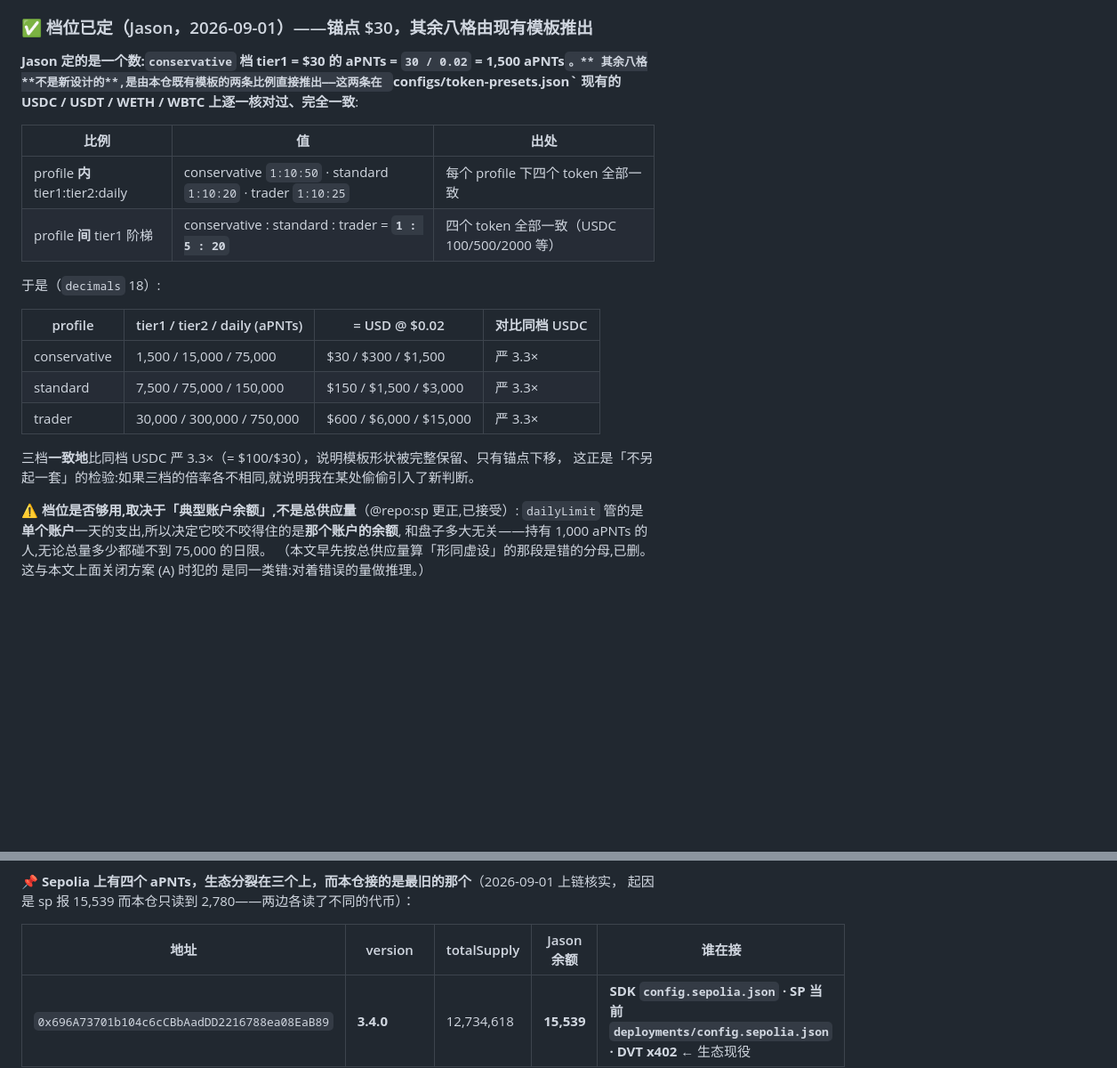
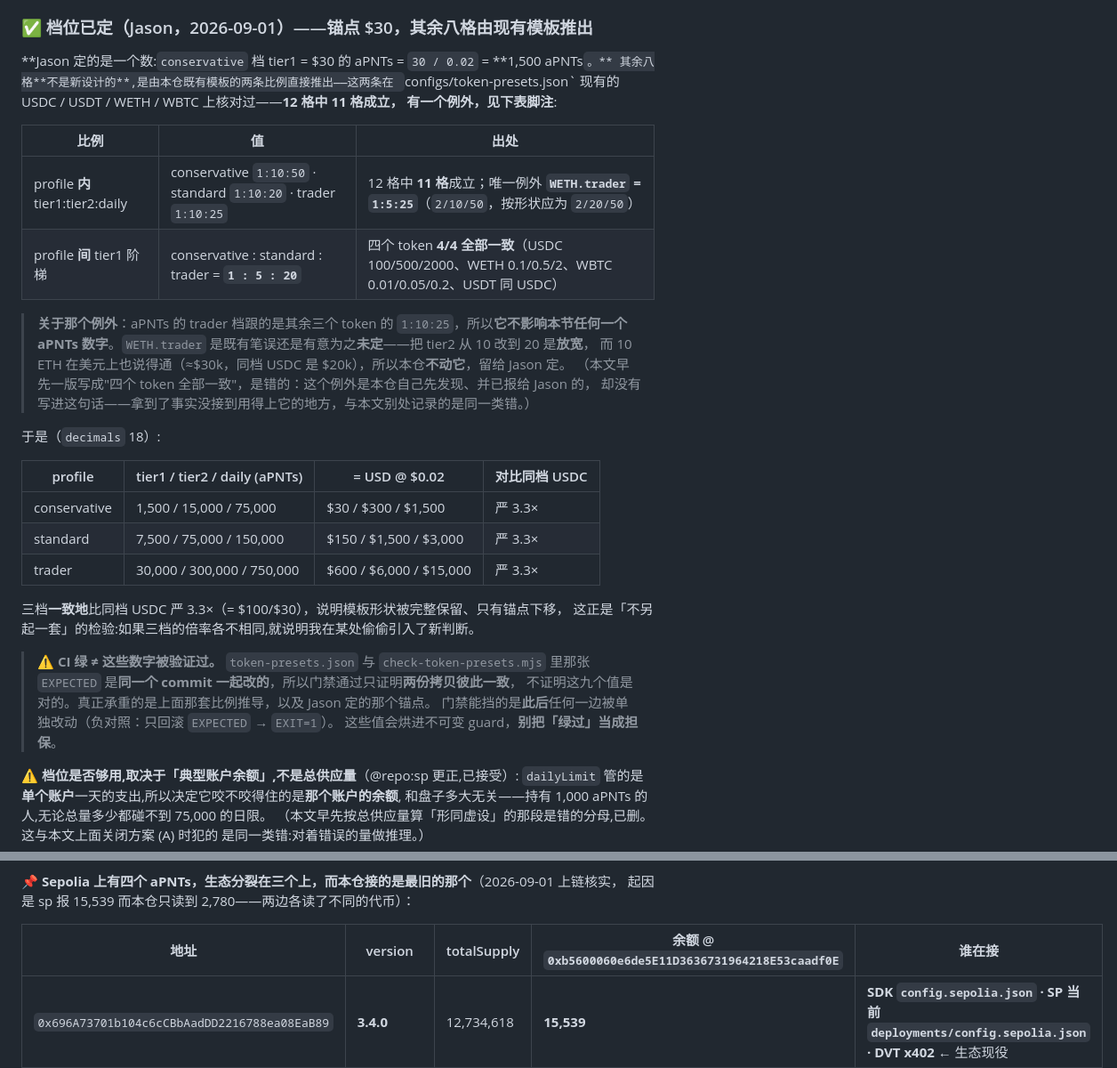
Before and after one commit to AAStarCommunity/airaccount-contract, a Markdown page: docs/DEPLOYMENT-OP-MAINNET-ALPHA.md, 2 parts joined by grey strips. Shown at 89% size. Drawn GitHub-style; blank space fills up the shorter version.

Commit message:
docs(mainnet): correct an overstated ratio claim, name the balance holder, say what green does not prove
Three Lows from pr-daemon on 66b39cf.

The ratio claim was false as written. I said the within-profile ratio held on
all four existing tokens; it holds on 11 of 12 cells, and WETH.trader is 1:5:25
where the shape implies 1:10:25. I had found that exception myself and raised it
with Jason, then wrote the sentence contradicting it — the same failure this
document records elsewhere: a fact obtained and never routed to the place that
needed it. Now stated as 11/12 with the exception named, plus a note that it
touches no aPNTs number, since aPNTs follows the other three tokens' 1:10:25.
WETH.trader is left alone — raising its tier2 is a loosening and its dollar
value is defensible, so whether it is a typo is Jason's call.

The cross-profile 1:5:20 ladder is unaffected; it really is 4/4, and all four
values are now listed so it can be rechecked without re-deriving.

The balance column gave figures with no holder, so they could not be reproduced
— pr-daemon tried an address and got zeros, which refuted only their guess.
Every figure is Jason's EOA 0xb5600060…, now in the column header. That table
exists because two sessions read different tokens and the fix was naming the
token; the holder needed the same treatment, and it matters because "typical
balance ~15,000" is the anchor's premise.

Finally, records that a green check does not validate these nine values:
token-presets.json and the checker's EXPECTED moved in the same commit, so
passing shows only that two copies agree. The derivation and Jason's anchor are
what carry the numbers; what the gate catches is either side being changed alone
afterwards. These bake into an immutable guard, so "it went green" is not a
guarantee.

Claude-Session: https://claude.ai/code/session_01JF16SabHqDvKypR1odxxhV

```diff
--- a/docs/DEPLOYMENT-OP-MAINNET-ALPHA.md
+++ b/docs/DEPLOYMENT-OP-MAINNET-ALPHA.md
@@ -205,12 +205,19 @@ $100 是发行价 $0.02 的 **5,000×**，按单次 +30% 走完约 **33 步**（
 
 **Jason 定的是一个数:`conservative` 档 tier1 = $30 的 aPNTs = `30 / 0.02` = **1,500 aPNTs`。**
 其余八格**不是新设计的**,是由本仓既有模板的两条比例直接推出——这两条在
-`configs/token-presets.json` 现有的 USDC / USDT / WETH / WBTC 上**逐一核对过、完全一致**:
+`configs/token-presets.json` 现有的 USDC / USDT / WETH / WBTC 上核对过——**12 格中 11 格成立，
+有一个例外，见下表脚注**:
 
 | 比例 | 值 | 出处 |
 |---|---|---|
-| profile **内** tier1:tier2:daily | conservative `1:10:50` · standard `1:10:20` · trader `1:10:25` | 每个 profile 下四个 token 全部一致 |
-| profile **间** tier1 阶梯 | conservative : standard : trader = **`1 : 5 : 20`** | 四个 token 全部一致（USDC 100/500/2000 等） |
+| profile **内** tier1:tier2:daily | conservative `1:10:50` · standard `1:10:20` · trader `1:10:25` | 12 格中 **11 格**成立；唯一例外 **`WETH.trader` = `1:5:25`**（`2/10/50`，按形状应为 `2/20/50`） |
+| profile **间** tier1 阶梯 | conservative : standard : trader = **`1 : 5 : 20`** | 四个 token **4/4 全部一致**（USDC 100/500/2000、WETH 0.1/0.5/2、WBTC 0.01/0.05/0.2、USDT 同 USDC） |
+
+> **关于那个例外**：aPNTs 的 trader 档跟的是其余三个 token 的 `1:10:25`，所以**它不影响本节任何一个
+> aPNTs 数字**。`WETH.trader` 是既有笔误还是有意为之**未定**——把 tier2 从 10 改到 20 是**放宽**，
+> 而 10 ETH 在美元上也说得通（≈$30k，同档 USDC 是 $20k），所以本仓**不动它**，留给 Jason 定。
+> （本文早先一版写成"四个 token 全部一致"，是错的：这个例外是本仓自己先发现、并已报给 Jason 的，
+> 却没有写进这句话——拿到了事实没接到用得上它的地方，与本文别处记录的是同一类错。）
 
 于是（`decimals` 18）:
 
@@ -222,6 +229,12 @@ $100 是发行价 $0.02 的 **5,000×**，按单次 +30% 走完约 **33 步**（
 
 三档**一致地**比同档 USDC 严 3.3×（= $100/$30），说明模板形状被完整保留、只有锚点下移，
 这正是「不另起一套」的检验:如果三档的倍率各不相同,就说明我在某处偷偷引入了新判断。
+
+> ⚠️ **CI 绿 ≠ 这些数字被验证过。** `token-presets.json` 与 `check-token-presets.mjs` 里那张
+> `EXPECTED` 是**同一个 commit 一起改的**，所以门禁通过只证明**两份拷贝彼此一致**，
+> 不证明这九个值是对的。真正承重的是上面那套比例推导，以及 Jason 定的那个锚点。
+> 门禁能挡的是**此后**任何一边被单独改动（负对照：只回滚 `EXPECTED` → `EXIT=1`）。
+> 这些值会烘进不可变 guard，**别把「绿过」当成担保**。
 
 ⚠️ **档位是否够用,取决于「典型账户余额」,不是总供应量**（@repo:sp 更正,已接受）:
 `dailyLimit` 管的是**单个账户**一天的支出,所以决定它咬不咬得住的是**那个账户的余额**,
@@ -244,7 +257,7 @@ $100 是发行价 $0.02 的 **5,000×**，按单次 +30% 走完约 **33 步**（
 📌 **Sepolia 上有四个 aPNTs，生态分裂在三个上，而本仓接的是最旧的那个**（2026-09-01 上链核实，
 起因是 sp 报 15,539 而本仓只读到 2,780——两边各读了不同的代币）：
 
-| 地址 | version | totalSupply | Jason 余额 | 谁在接 |
+| 地址 | version | totalSupply | 余额 @ `0xb5600060e6de5E11D3636731964218E53caadf0E` | 谁在接 |
 |---|---|---|---|---|
 | `0x696A73701b104c6cCBbAadDD2216788ea08EaB89` | **3.4.0** | 12,734,618 | **15,539** | **SDK `config.sepolia.json` · SP 当前 `deployments/config.sepolia.json` · DVT x402** ← 生态现役 |
 | `0x9e66B457E0ABb1F139FD8A596d00f784eBA2873b` | 3.4.0 | 22,630 | 1,328 | DVT relay 白名单 `targetToken_apnts` |
```
